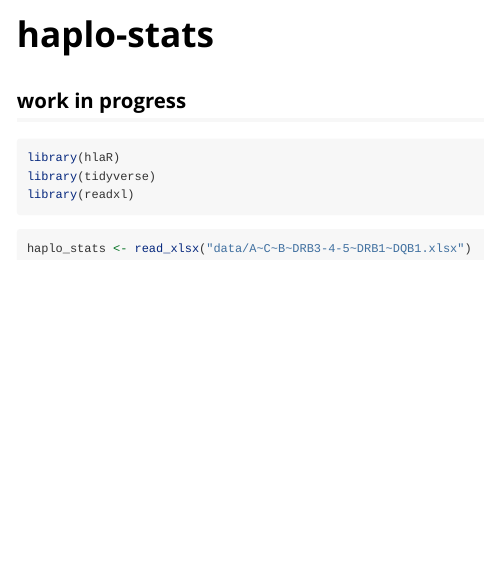
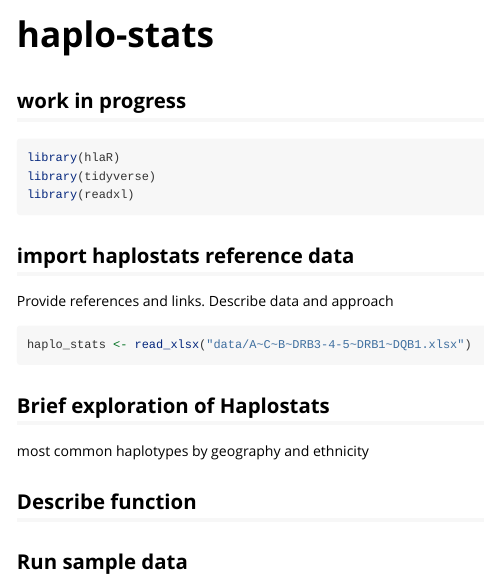
Before and after one commit to LarsenLab/hlaR, an R Markdown document (vignettes/haplo-stats-impute.Rmd): the page in a window 1100 px wide, from its top. Rendered offline with R 4.5, knitr and Pandoc, with nearby package versions; the code chunks are not run, so their results and figures are left out.

Commit message:
add sections for haplostats vignette

````diff
--- a/vignettes/haplo-stats-impute.Rmd
+++ b/vignettes/haplo-stats-impute.Rmd
@@ -25,7 +25,22 @@ library(tidyverse)
 library(readxl)
 ```
 
+## import haplostats reference data
+
+Provide references and links.  Describe data and approach
+
 ```{r}
 haplo_stats <- read_xlsx("data/A~C~B~DRB3-4-5~DRB1~DQB1.xlsx")
 
 ```
+
+
+## Brief exploration of Haplostats
+
+most common haplotypes by geography and ethnicity
+
+## Describe function
+
+## Run sample data
+
+##
````
